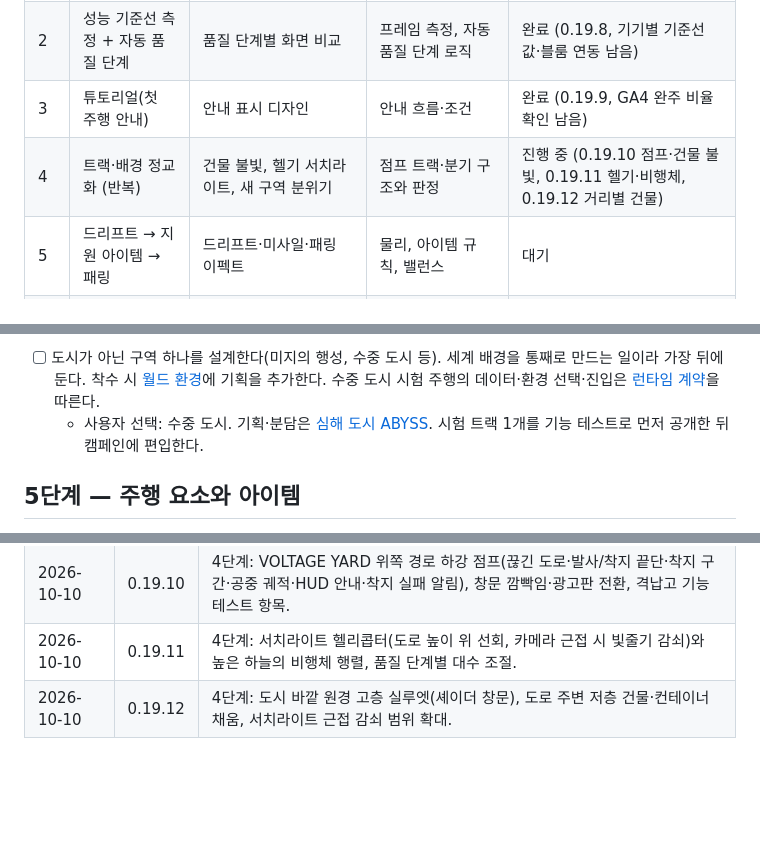
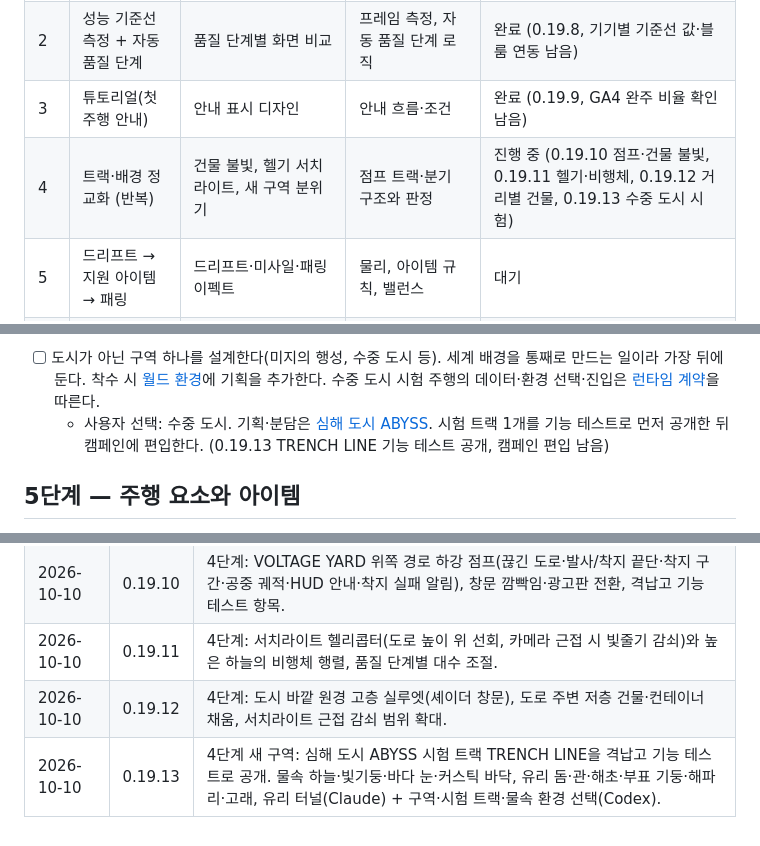
Before and after one commit to summerz/speedracer-site, a Markdown page: docs/QUALITY_ROADMAP.md, 3 parts joined by grey strips. Drawn GitHub-style; blank space fills up the shorter version.

Commit message:
docs: log the ABYSS feature test in the roadmap
Co-Authored-By: Claude Opus 5.5 <noreply@anthropic.com>

```diff
--- a/docs/QUALITY_ROADMAP.md
+++ b/docs/QUALITY_ROADMAP.md
@@ -17,7 +17,7 @@ v0.19.4(새 앱 아이콘)까지의 상태에서 서비스 품질을 올리기
 | 1 | 결과 화면 전체 화면화 + 씬 구성 | 결과 화면 배치, 출발선 기체 소개 카메라, 도착 장면 구도 | 구간별 기록 집계, 도착한 NPC 유지 동작 | 완료 (0.19.6) |
 | 2 | 성능 기준선 측정 + 자동 품질 단계 | 품질 단계별 화면 비교 | 프레임 측정, 자동 품질 단계 로직 | 완료 (0.19.8, 기기별 기준선 값·블룸 연동 남음) |
 | 3 | 튜토리얼(첫 주행 안내) | 안내 표시 디자인 | 안내 흐름·조건 | 완료 (0.19.9, GA4 완주 비율 확인 남음) |
-| 4 | 트랙·배경 정교화 (반복) | 건물 불빛, 헬기 서치라이트, 새 구역 분위기 | 점프 트랙·분기 구조와 판정 | 진행 중 (0.19.10 점프·건물 불빛, 0.19.11 헬기·비행체, 0.19.12 거리별 건물) |
+| 4 | 트랙·배경 정교화 (반복) | 건물 불빛, 헬기 서치라이트, 새 구역 분위기 | 점프 트랙·분기 구조와 판정 | 진행 중 (0.19.10 점프·건물 불빛, 0.19.11 헬기·비행체, 0.19.12 거리별 건물, 0.19.13 수중 도시 시험) |
 | 5 | 드리프트 → 지원 아이템 → 패링 | 드리프트·미사일·패링 이펙트 | 물리, 아이템 규칙, 밸런스 | 대기 |
 | 6 | 기타 (공유 카드, 오늘의 도전, 기체 추가) | 공유 카드, 새 기체 모델 | 오늘의 도전 | 대기 |
 
@@ -85,7 +85,7 @@ v0.19.4(새 앱 아이콘)까지의 상태에서 서비스 품질을 올리기
 새 구역:
 
 - [ ] 도시가 아닌 구역 하나를 설계한다(미지의 행성, 수중 도시 등). 세계 배경을 통째로 만드는 일이라 가장 뒤에 둔다. 착수 시 [월드 환경](WORLD_ENVIRONMENTS.md)에 기획을 추가한다. 수중 도시 시험 주행의 데이터·환경 선택·진입은 [런타임 계약](ABYSS_RUNTIME.md)을 따른다.
-  - 사용자 선택: 수중 도시. 기획·분담은 [심해 도시 ABYSS](ABYSS_DISTRICT.md). 시험 트랙 1개를 기능 테스트로 먼저 공개한 뒤 캠페인에 편입한다.
+  - 사용자 선택: 수중 도시. 기획·분담은 [심해 도시 ABYSS](ABYSS_DISTRICT.md). 시험 트랙 1개를 기능 테스트로 먼저 공개한 뒤 캠페인에 편입한다. (0.19.13 TRENCH LINE 기능 테스트 공개, 캠페인 편입 남음)
 
 ## 5단계 — 주행 요소와 아이템
 
@@ -111,3 +111,4 @@ v0.19.4(새 앱 아이콘)까지의 상태에서 서비스 품질을 올리기
 | 2026-10-10 | 0.19.10 | 4단계: VOLTAGE YARD 위쪽 경로 하강 점프(끊긴 도로·발사/착지 끝단·착지 구간·공중 궤적·HUD 안내·착지 실패 알림), 창문 깜빡임·광고판 전환, 격납고 기능 테스트 항목. |
 | 2026-10-10 | 0.19.11 | 4단계: 서치라이트 헬리콥터(도로 높이 위 선회, 카메라 근접 시 빛줄기 감쇠)와 높은 하늘의 비행체 행렬, 품질 단계별 대수 조절. |
 | 2026-10-10 | 0.19.12 | 4단계: 도시 바깥 원경 고층 실루엣(셰이더 창문), 도로 주변 저층 건물·컨테이너 채움, 서치라이트 근접 감쇠 범위 확대. |
+| 2026-10-10 | 0.19.13 | 4단계 새 구역: 심해 도시 ABYSS 시험 트랙 TRENCH LINE을 격납고 기능 테스트로 공개. 물속 하늘·빛기둥·바다 눈·커스틱 바닥, 유리 돔·관·해초·부표 기둥·해파리·고래, 유리 터널(Claude) + 구역·시험 트랙·물속 환경 선택(Codex). |
```
